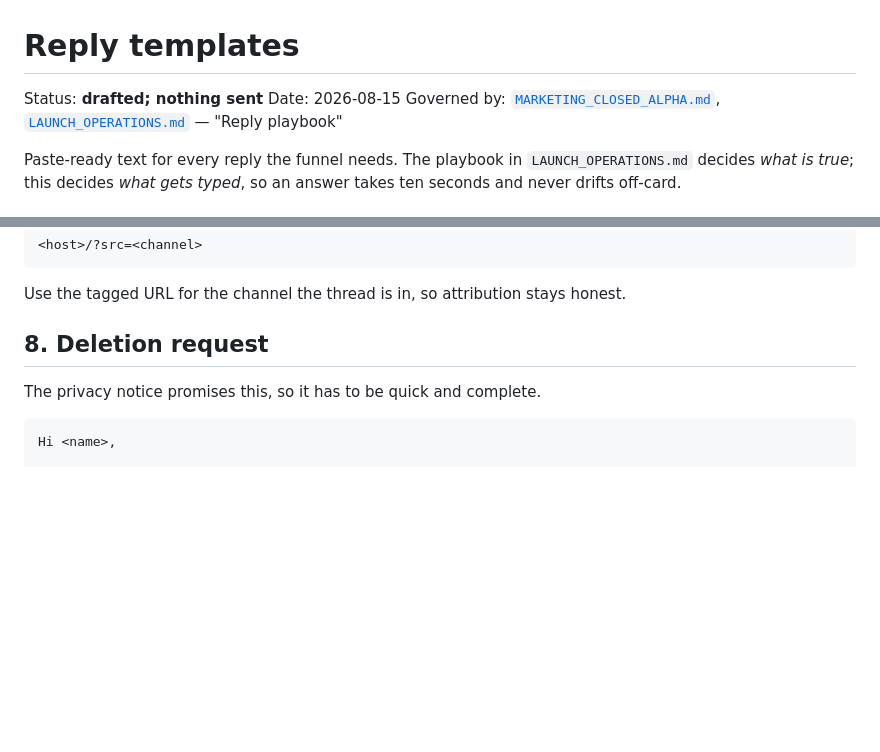
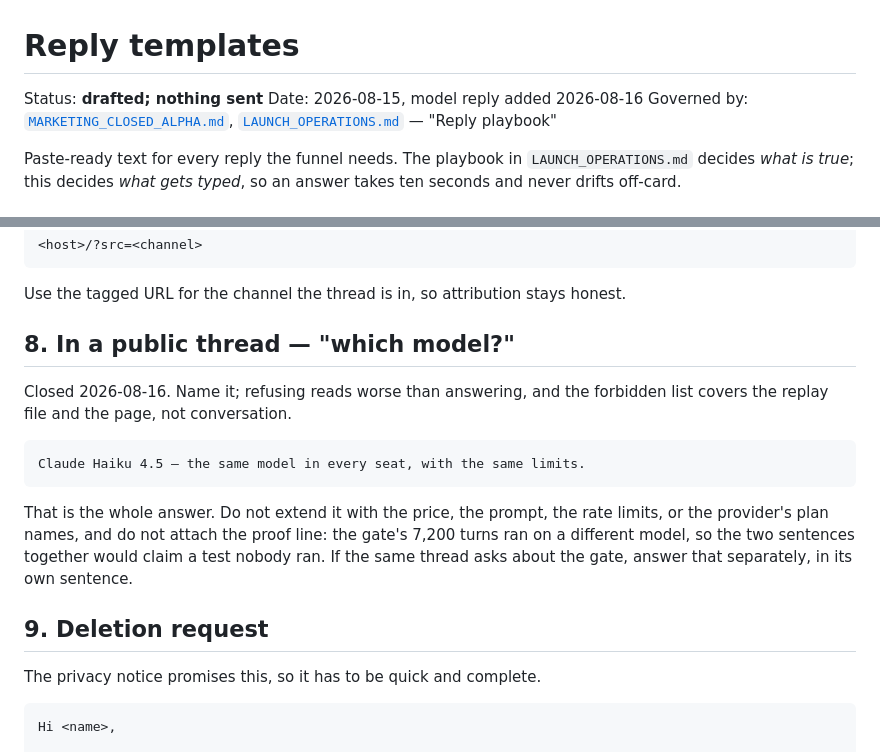
Before and after one commit to proton4444/SOE, a Markdown page: docs/REPLY_TEMPLATES.md, 2 parts joined by grey strips. Rendered like a GitHub page; blank space fills up the shorter version.

````diff
--- a/docs/REPLY_TEMPLATES.md
+++ b/docs/REPLY_TEMPLATES.md
@@ -1,7 +1,7 @@
 # Reply templates
 
 Status: **drafted; nothing sent**
-Date: 2026-08-15
+Date: 2026-08-15, model reply added 2026-08-16
 Governed by: [`MARKETING_CLOSED_ALPHA.md`](MARKETING_CLOSED_ALPHA.md),
 [`LAUNCH_OPERATIONS.md`](LAUNCH_OPERATIONS.md) — "Reply playbook"
 
@@ -148,7 +148,22 @@ freeze it, and watch an agent try to rule a world you cannot touch.
 Use the tagged URL for the channel the thread is in, so attribution stays
 honest.
 
-## 8. Deletion request
+## 8. In a public thread — "which model?"
+
+Closed 2026-08-16. Name it; refusing reads worse than answering, and the
+forbidden list covers the replay file and the page, not conversation.
+
+```text
+Claude Haiku 4.5 — the same model in every seat, with the same limits.
+```
+
+That is the whole answer. Do not extend it with the price, the prompt, the
+rate limits, or the provider's plan names, and do not attach the proof line:
+the gate's 7,200 turns ran on a different model, so the two sentences
+together would claim a test nobody ran. If the same thread asks about the
+gate, answer that separately, in its own sentence.
+
+## 9. Deletion request
 
 The privacy notice promises this, so it has to be quick and complete.
 
````
Also changed, not shown: docs/MARKETING_CLOSED_ALPHA.md (+53 -3 lines).
